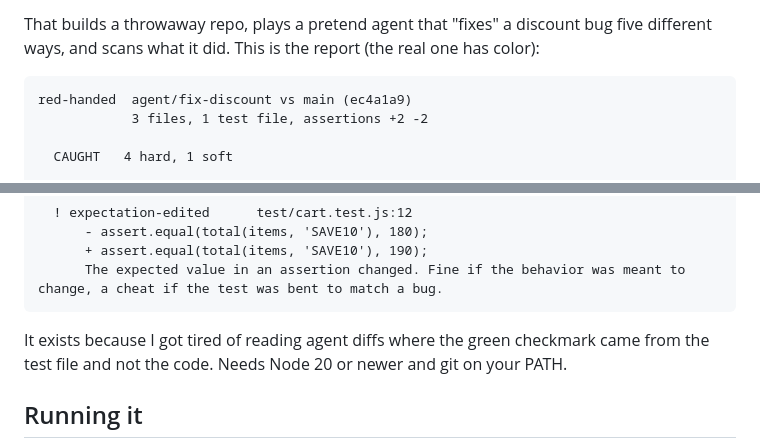
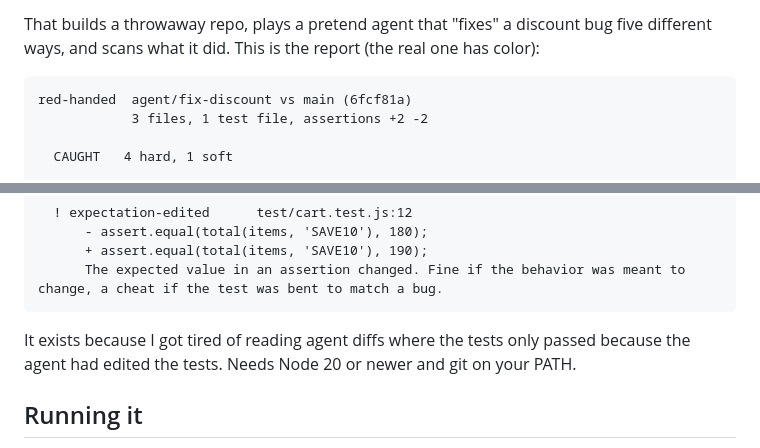
Before and after one commit to DizzyMii/red-handed, a Markdown page: README.md, 2 parts joined by grey strips. Drawn GitHub-style.

````diff
--- a/README.md
+++ b/README.md
@@ -20,7 +20,7 @@ npx red-handed demo
 That builds a throwaway repo, plays a pretend agent that "fixes" a discount bug five different ways, and scans what it did. This is the report (the real one has color):
 
 ```
-red-handed  agent/fix-discount vs main (ec4a1a9)
+red-handed  agent/fix-discount vs main (6fcf81a)
             3 files, 1 test file, assertions +2 -2
 
   CAUGHT   4 hard, 1 soft
@@ -48,7 +48,7 @@ red-handed  agent/fix-discount vs main (ec4a1a9)
       The expected value in an assertion changed. Fine if the behavior was meant to change, a cheat if the test was bent to match a bug.
 ```
 
-It exists because I got tired of reading agent diffs where the green checkmark came from the test file and not the code. Needs Node 20 or newer and git on your PATH.
+It exists because I got tired of reading agent diffs where the tests only passed because the agent had edited the tests. Needs Node 20 or newer and git on your PATH.
 
 ## Running it
 
````
Also changed, not shown: docs/DEMO.md (+17 -10 lines).
